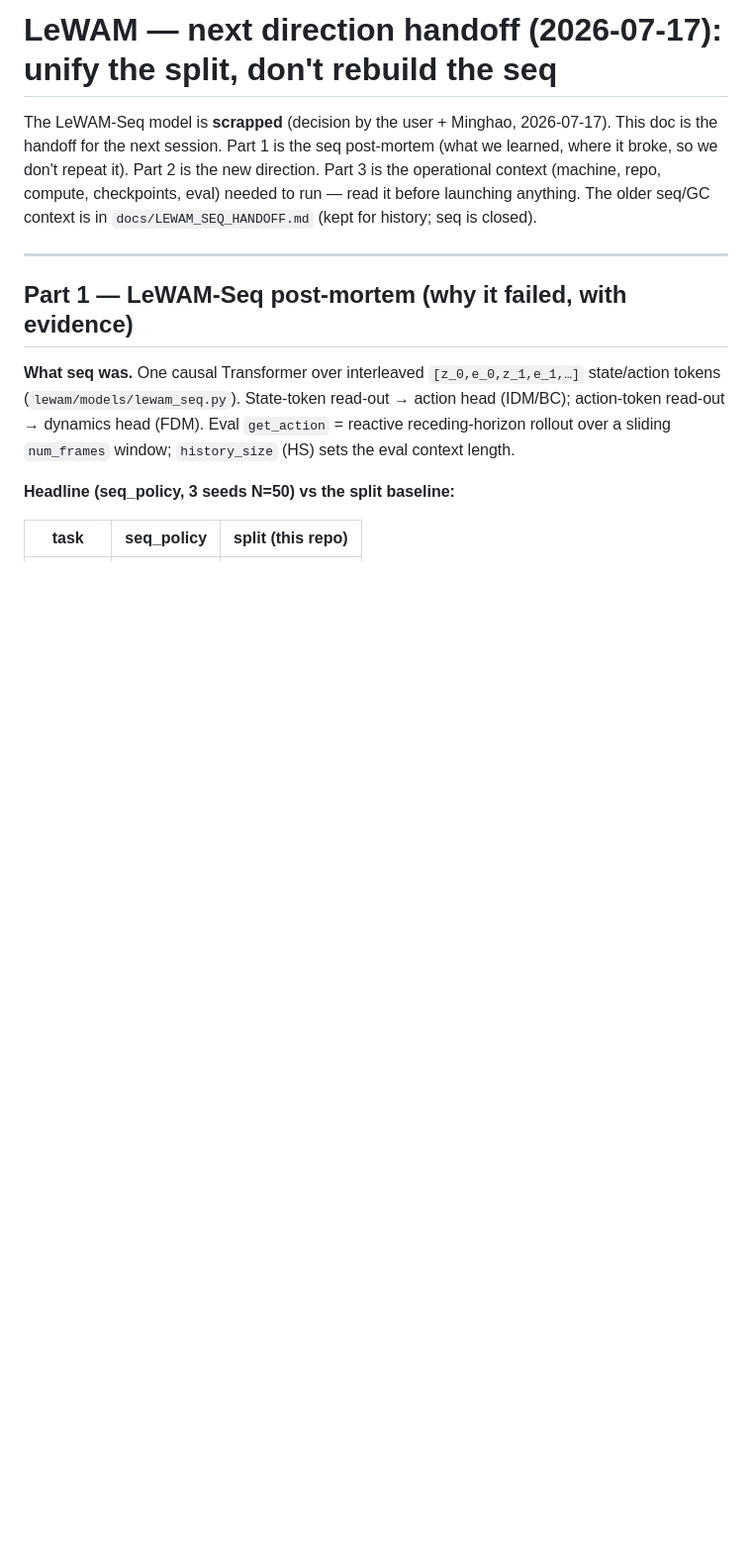
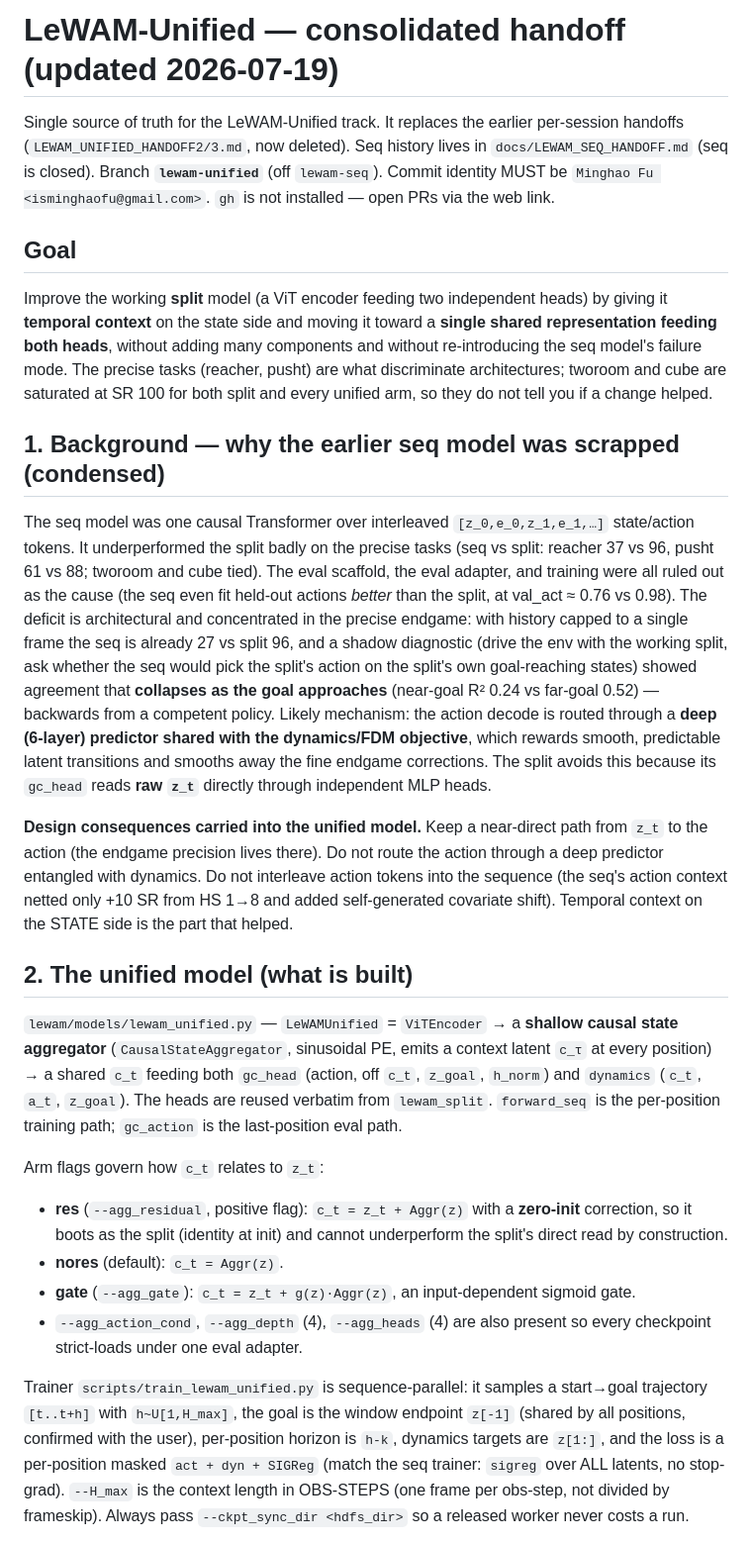
Before and after one commit to MinghaoFu/lewam, a Markdown page: docs/LEWAM_UNIFIED_HANDOFF.md, the part around one of its changes. Shown at 99% size. Rendered like a GitHub page; blank space fills up the shorter version.

```diff
--- a/docs/LEWAM_UNIFIED_HANDOFF.md
+++ b/docs/LEWAM_UNIFIED_HANDOFF.md
@@ -1,20 +1,60 @@
-# LeWAM — next direction handoff (2026-07-17): unify the split, don't rebuild the seq
+# LeWAM-Unified — consolidated handoff (updated 2026-07-19)
 
-The LeWAM-Seq model is **scrapped** (decision by the user + Minghao, 2026-07-17). This doc is the
-handoff for the next session. Part 1 is the seq post-mortem (what we learned, where it broke, so
-we don't repeat it). Part 2 is the new direction. Part 3 is the operational context (machine, repo,
-compute, checkpoints, eval) needed to run — read it before launching anything. The older seq/GC
-context is in `docs/LEWAM_SEQ_HANDOFF.md` (kept for history; seq is closed).
+Single source of truth for the LeWAM-Unified track. It replaces the earlier per-session handoffs
+(`LEWAM_UNIFIED_HANDOFF2/3.md`, now deleted). Seq history lives in `docs/LEWAM_SEQ_HANDOFF.md`
+(seq is closed). Branch **`lewam-unified`** (off `lewam-seq`). Commit identity MUST be
+`Minghao Fu <isminghaofu@gmail.com>`. `gh` is not installed — open PRs via the web link.
 
----
+## Goal
 
-## Part 1 — LeWAM-Seq post-mortem (why it failed, with evidence)
+Improve the working **split** model (a ViT encoder feeding two independent heads) by giving it
+**temporal context** on the state side and moving it toward a **single shared representation feeding
+both heads**, without adding many components and without re-introducing the seq model's failure mode.
+The precise tasks (reacher, pusht) are what discriminate architectures; tworoom and cube are
+saturated at SR 100 for both split and every unified arm, so they do not tell you if a change helped.
 
-**What seq was.** One causal Transformer over interleaved `[z_0,e_0,z_1,e_1,…]` state/action
-tokens (`lewam/models/lewam_seq.py`). State-token read-out → action head (IDM/BC); action-token
-read-out → dynamics head (FDM). Eval `get_action` = reactive receding-horizon rollout over a
-sliding `num_frames` window; `history_size` (HS) sets the eval context length.
+## 1. Background — why the earlier seq model was scrapped (condensed)
 
-**Headline (seq_policy, 3 seeds N=50) vs the split baseline:**
+The seq model was one causal Transformer over interleaved `[z_0,e_0,z_1,e_1,…]` state/action tokens.
+It underperformed the split badly on the precise tasks (seq vs split: reacher 37 vs 96, pusht 61 vs
+88; tworoom and cube tied). The eval scaffold, the eval adapter, and training were all ruled out as
+the cause (the seq even fit held-out actions *better* than the split, at val_act ≈ 0.76 vs 0.98). The
+deficit is architectural and concentrated in the precise endgame: with history capped to a single
+frame the seq is already 27 vs split 96, and a shadow diagnostic (drive the env with the working
+split, ask whether the seq would pick the split's action on the split's own goal-reaching states)
+showed agreement that **collapses as the goal approaches** (near-goal R² 0.24 vs far-goal 0.52) —
+backwards from a competent policy. Likely mechanism: the action decode is routed through a **deep
+(6-layer) predictor shared with the dynamics/FDM objective**, which rewards smooth, predictable
+latent transitions and smooths away the fine endgame corrections. The split avoids this because its
+`gc_head` reads **raw `z_t`** directly through independent MLP heads.
 
-| task | seq_policy | split (this repo) |
+**Design consequences carried into the unified model.** Keep a near-direct path from `z_t` to the
+action (the endgame precision lives there). Do not route the action through a deep predictor
+entangled with dynamics. Do not interleave action tokens into the sequence (the seq's action context
+netted only +10 SR from HS 1→8 and added self-generated covariate shift). Temporal context on the
+STATE side is the part that helped.
+
+## 2. The unified model (what is built)
+
+`lewam/models/lewam_unified.py` — `LeWAMUnified` = `ViTEncoder` → a **shallow causal state
+aggregator** (`CausalStateAggregator`, sinusoidal PE, emits a context latent `c_τ` at every position)
+→ a shared `c_t` feeding both `gc_head` (action, off `c_t`, `z_goal`, `h_norm`) and `dynamics`
+(`c_t`, `a_t`, `z_goal`). The heads are reused verbatim from `lewam_split`. `forward_seq` is the
+per-position training path; `gc_action` is the last-position eval path.
+
+Arm flags govern how `c_t` relates to `z_t`:
+- **res** (`--agg_residual`, positive flag): `c_t = z_t + Aggr(z)` with a **zero-init** correction, so
+  it boots as the split (identity at init) and cannot underperform the split's direct read by
+  construction.
+- **nores** (default): `c_t = Aggr(z)`.
+- **gate** (`--agg_gate`): `c_t = z_t + g(z)·Aggr(z)`, an input-dependent sigmoid gate.
+- `--agg_action_cond`, `--agg_depth` (4), `--agg_heads` (4) are also present so every checkpoint
+  strict-loads under one eval adapter.
+
+Trainer `scripts/train_lewam_unified.py` is sequence-parallel: it samples a start→goal trajectory
+`[t..t+h]` with `h~U[1,H_max]`, the goal is the window endpoint `z[-1]` (shared by all positions,
+confirmed with the user), per-position horizon is `h-k`, dynamics targets are `z[1:]`, and the loss is
+a per-position masked `act + dyn + SIGReg` (match the seq trainer: `sigreg` over ALL latents, no
+stop-grad). `--H_max` is the context length in OBS-STEPS (one frame per obs-step, not divided by
+frameskip). Always pass `--ckpt_sync_dir <hdfs_dir>` so a released worker never costs a run.
+
```
Also changed, not shown: other parts of docs/LEWAM_UNIFIED_HANDOFF.md (+110 -150 lines), docs/LEWAM_UNIFIED_HANDOFF2.md (deleted, +0 -110 lines), docs/LEWAM_UNIFIED_HANDOFF3.md (deleted, +0 -139 lines).
